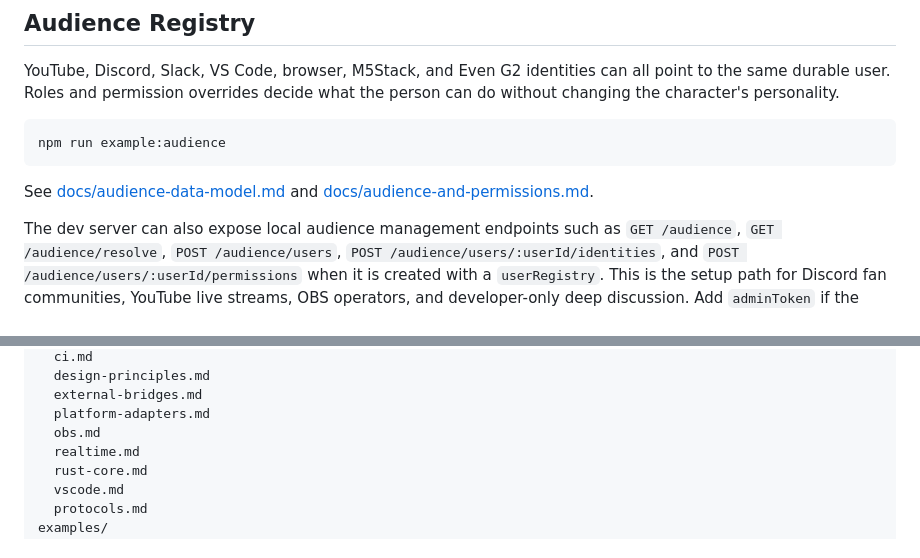
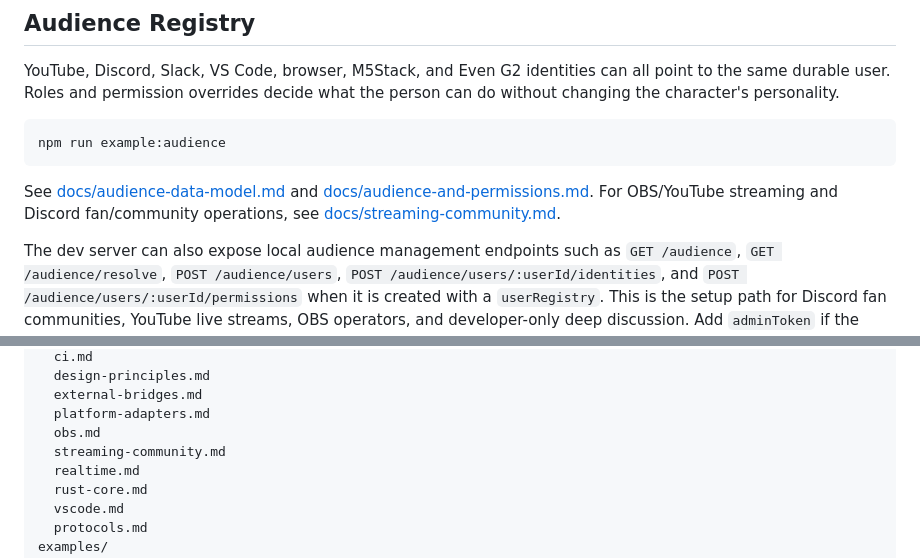
Before and after one commit to Go-555/iroharness, a Markdown page: README.md, 2 parts joined by grey strips. Rendered like a GitHub page.

Commit message:
Document streaming community operations

```diff
--- a/README.md
+++ b/README.md
@@ -361,6 +361,8 @@ npm run example:audience
 
 See [docs/audience-data-model.md](./docs/audience-data-model.md) and
 [docs/audience-and-permissions.md](./docs/audience-and-permissions.md).
+For OBS/YouTube streaming and Discord fan/community operations, see
+[docs/streaming-community.md](./docs/streaming-community.md).
 
 The dev server can also expose local audience management endpoints such as
 `GET /audience`, `GET /audience/resolve`, `POST /audience/users`,
@@ -579,6 +581,7 @@ docs/
   external-bridges.md
   platform-adapters.md
   obs.md
+  streaming-community.md
   realtime.md
   rust-core.md
   vscode.md
```
Also changed, not shown: docs/streaming-community.md (added, +192 -0 lines).
